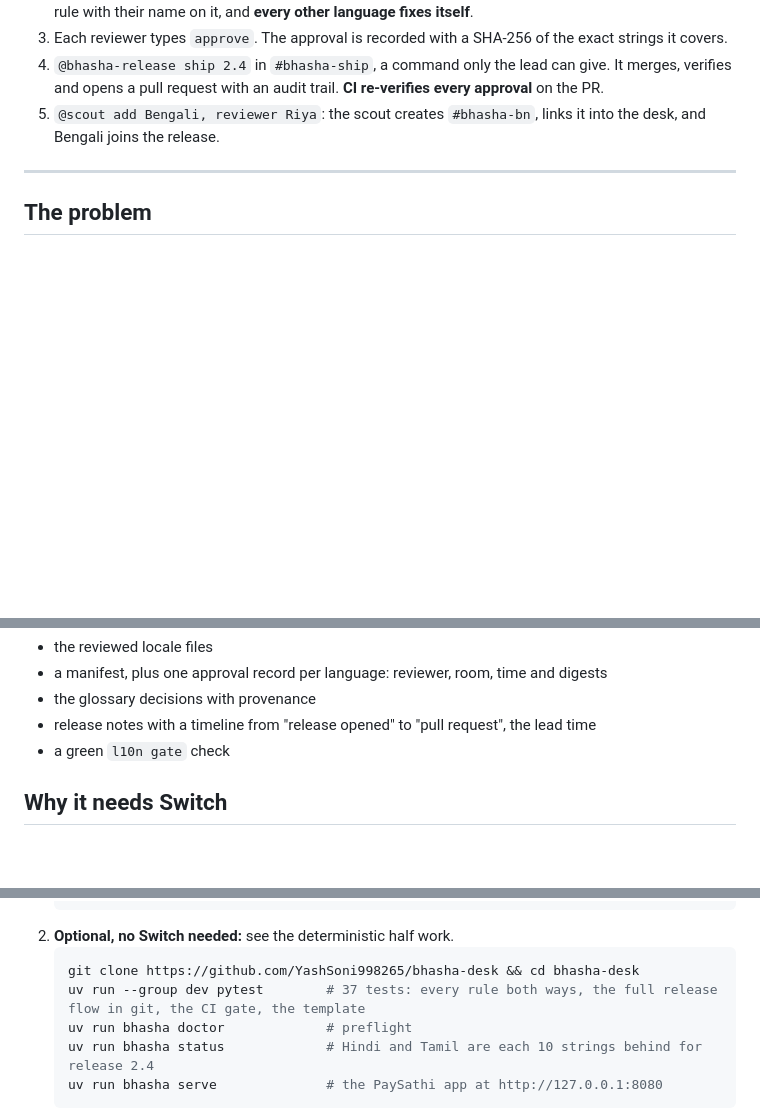
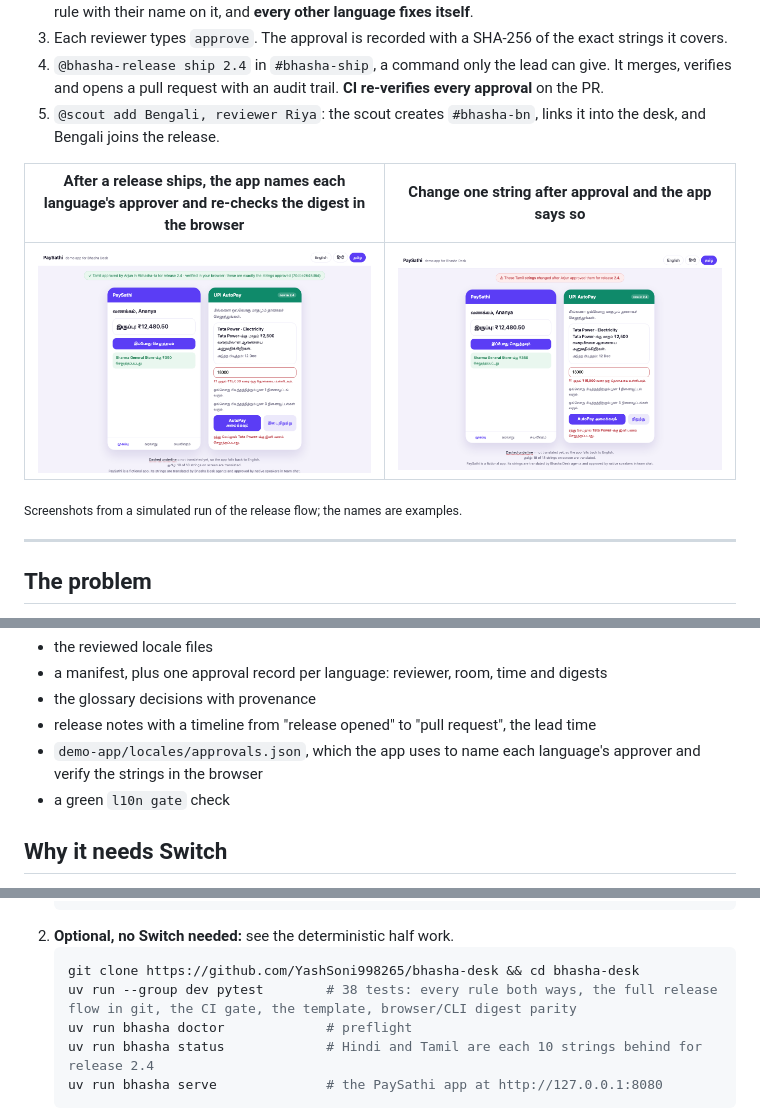
Before and after one commit to YashSoni998265/bhasha-desk, a Markdown page: README.md, 3 parts joined by grey strips. Rendered like a GitHub page; pictures changed too: docs/images/app-approved-ta.png (added), docs/images/app-tampered-ta.png (added); blank space fills up the shorter version.

````diff
--- a/README.md
+++ b/README.md
@@ -15,6 +15,12 @@ Built with [Switch](https://github.com/sandbox-quantum/switch) for the Flip the
 3. Each reviewer types `approve`. The approval is recorded with a SHA-256 of the exact strings it covers.
 4. `@bhasha-release ship 2.4` in `#bhasha-ship`, a command only the lead can give. It merges, verifies and opens a pull request with an audit trail. **CI re-verifies every approval** on the PR.
 5. `@scout add Bengali, reviewer Riya`: the scout creates `#bhasha-bn`, links it into the desk, and Bengali joins the release.
+
+| After a release ships, the app names each language's approver and re-checks the digest in the browser | Change one string after approval and the app says so |
+|---|---|
+| ![Tamil approved and verified](docs/images/app-approved-ta.png) | ![Tamil changed after approval](docs/images/app-tampered-ta.png) |
+
+<sub>Screenshots from a simulated run of the release flow; the names are examples.</sub>
 
 ---
 
@@ -57,6 +63,7 @@ flowchart LR
 - a manifest, plus one approval record per language: reviewer, room, time and digests
 - the glossary decisions with provenance
 - release notes with a timeline from "release opened" to "pull request", the lead time
+- `demo-app/locales/approvals.json`, which the app uses to name each language's approver and verify the strings in the browser
 - a green `l10n gate` check
 
 ## Why it needs Switch
@@ -126,7 +134,7 @@ You need:
 2. **Optional, no Switch needed:** see the deterministic half work.
    ```bash
    git clone https://github.com/YashSoni998265/bhasha-desk && cd bhasha-desk
-   uv run --group dev pytest        # 37 tests: every rule both ways, the full release flow in git, the CI gate, the template
+   uv run --group dev pytest        # 38 tests: every rule both ways, the full release flow in git, the CI gate, the template, browser/CLI digest parity
    uv run bhasha doctor             # preflight
    uv run bhasha status             # Hindi and Tamil are each 10 strings behind for release 2.4
    uv run bhasha serve              # the PaySathi app at http://127.0.0.1:8080
````
Also changed, not shown: other parts of README.md (+1 -0 lines), docs/ARCHITECTURE.md (+2 -0 lines), 8 other files.
